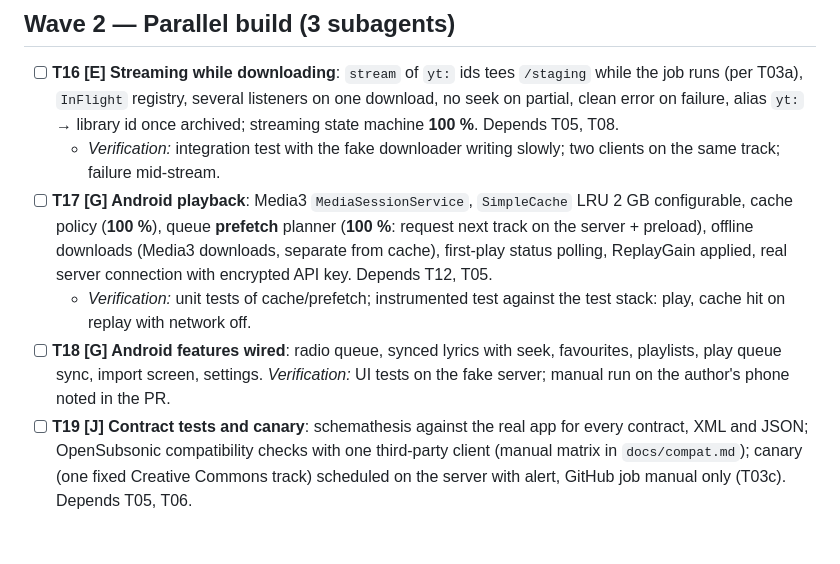
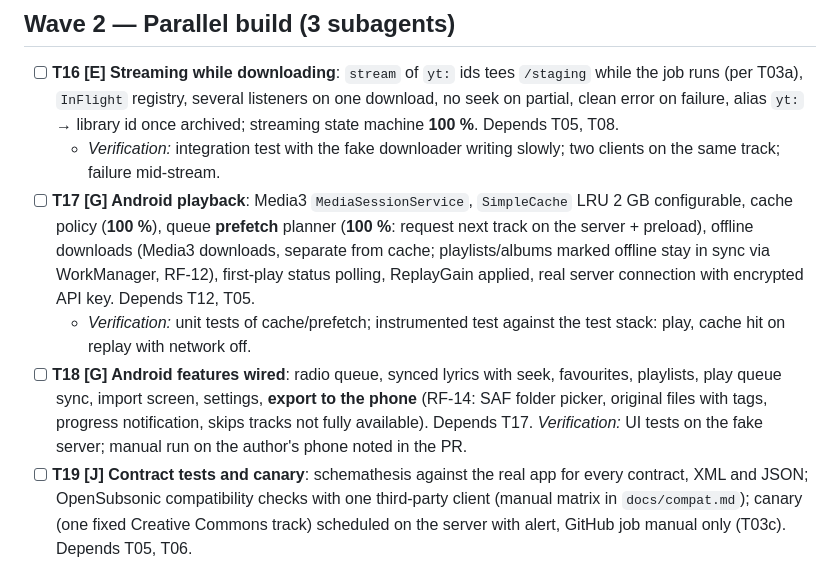
Before and after one commit to qtekfun/UltimateTunes, a Markdown page: PLAN.md, the part around the change. Rendered like a GitHub page; blank space fills up the shorter version.

```diff
--- a/PLAN.md
+++ b/PLAN.md
@@ -67,9 +67,9 @@ Rules: one task per branch `feat/tNN-<slug>`, its gates green before the PR (`ma
 ## Wave 2 — Parallel build (3 subagents)
 - [ ] **T16 [E] Streaming while downloading**: `stream` of `yt:` ids tees `/staging` while the job runs (per T03a), `InFlight` registry, several listeners on one download, no seek on partial, clean error on failure, alias `yt:` → library id once archived; streaming state machine **100 %**. Depends T05, T08.
   - *Verification:* integration test with the fake downloader writing slowly; two clients on the same track; failure mid-stream.
-- [ ] **T17 [G] Android playback**: Media3 `MediaSessionService`, `SimpleCache` LRU 2 GB configurable, cache policy (**100 %**), queue **prefetch** planner (**100 %**: request next track on the server + preload), offline downloads (Media3 downloads, separate from cache), first-play status polling, ReplayGain applied, real server connection with encrypted API key. Depends T12, T05.
+- [ ] **T17 [G] Android playback**: Media3 `MediaSessionService`, `SimpleCache` LRU 2 GB configurable, cache policy (**100 %**), queue **prefetch** planner (**100 %**: request next track on the server + preload), offline downloads (Media3 downloads, separate from cache; playlists/albums marked offline stay in sync via WorkManager, RF-12), first-play status polling, ReplayGain applied, real server connection with encrypted API key. Depends T12, T05.
   - *Verification:* unit tests of cache/prefetch; instrumented test against the test stack: play, cache hit on replay with network off.
-- [ ] **T18 [G] Android features wired**: radio queue, synced lyrics with seek, favourites, playlists, play queue sync, import screen, settings. *Verification:* UI tests on the fake server; manual run on the author's phone noted in the PR.
+- [ ] **T18 [G] Android features wired**: radio queue, synced lyrics with seek, favourites, playlists, play queue sync, import screen, settings, **export to the phone** (RF-14: SAF folder picker, original files with tags, progress notification, skips tracks not fully available). Depends T17. *Verification:* UI tests on the fake server; manual run on the author's phone noted in the PR.
 - [ ] **T19 [J] Contract tests and canary**: schemathesis against the real app for every contract, XML and JSON; OpenSubsonic compatibility checks with one third-party client (manual matrix in `docs/compat.md`); canary (one fixed Creative Commons track) scheduled on the server with alert, GitHub job manual only (T03c). Depends T05, T06.
   - *Verification:* CI job green; the server canary runs green against the test stack config (a run on GitHub is best effort: runner IPs get the bot wall).
 - [ ] **Checkpoint 2** — report.
```
Also changed, not shown: SPEC.md (+8 -4 lines).
